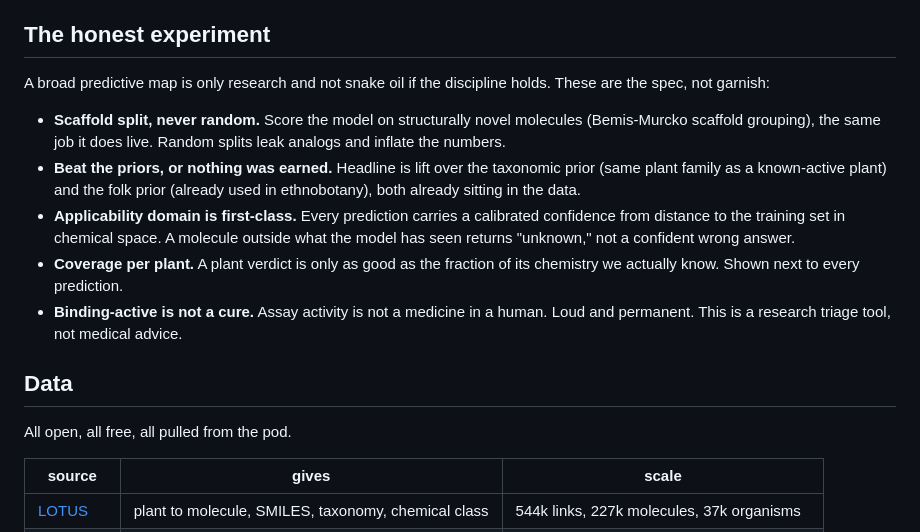
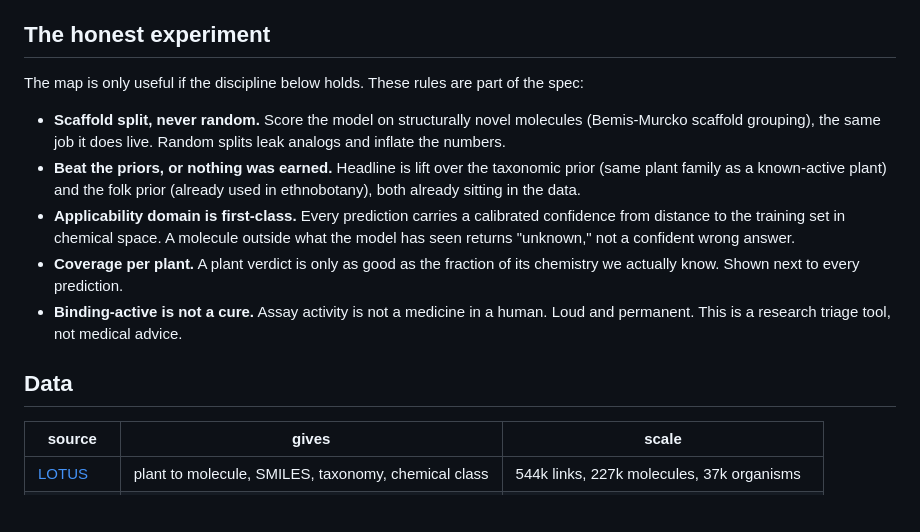
Before and after one commit to MagicLex/the-untested, a Markdown page: README.md, the part around the change. Rendered like a GitHub page; blank space fills up the shorter version.

```diff
--- a/README.md
+++ b/README.md
@@ -17,8 +17,8 @@ training and serving next. Not yet published or catalogued.
 
 ## The honest experiment
 
-A broad predictive map is only research and not snake oil if the discipline
-holds. These are the spec, not garnish:
+The map is only useful if the discipline below holds. These rules are part of
+the spec:
 
 - **Scaffold split, never random.** Score the model on structurally novel
   molecules (Bemis-Murcko scaffold grouping), the same job it does live. Random
@@ -36,8 +36,6 @@ holds. These are the spec, not garnish:
   Loud and permanent. This is a research triage tool, not medical advice.
 
 ## Data
-
-All open, all free, all pulled from the pod.
 
 | source | gives | scale |
 |---|---|---|
```
Also changed, not shown: reqs/the-untested.md (+2 -2 lines).
